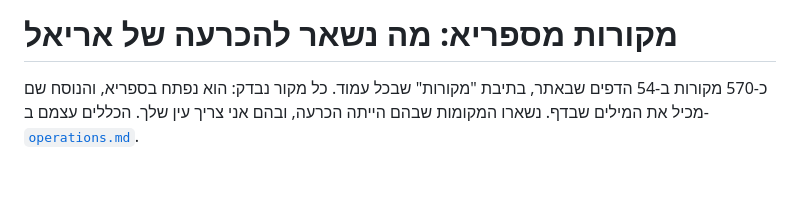
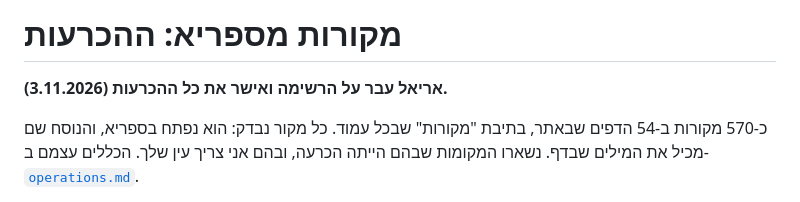
Before and after one commit to AzMaVeZe/parasha, a Markdown page: docs/sources-review.md, the part around the change. Drawn GitHub-style; blank space fills up the shorter version.

```diff
--- a/docs/sources-review.md
+++ b/docs/sources-review.md
@@ -1,4 +1,6 @@
-# מקורות מספריא: מה נשאר להכרעה של אריאל
+# מקורות מספריא: ההכרעות
+
+**אריאל עבר על הרשימה ואישר את כל ההכרעות (3.11.2026).**
 
 כ-570 מקורות ב-54 הדפים שבאתר, בתיבת "מקורות" שבכל עמוד. כל מקור נבדק: הוא נפתח בספריא, והנוסח שם
 מכיל את המילים שבדף. נשארו המקומות שבהם הייתה הכרעה, ובהם אני צריך עין שלך. הכללים עצמם
```
Also changed, not shown: docs/README.md (+1 -1 lines).
